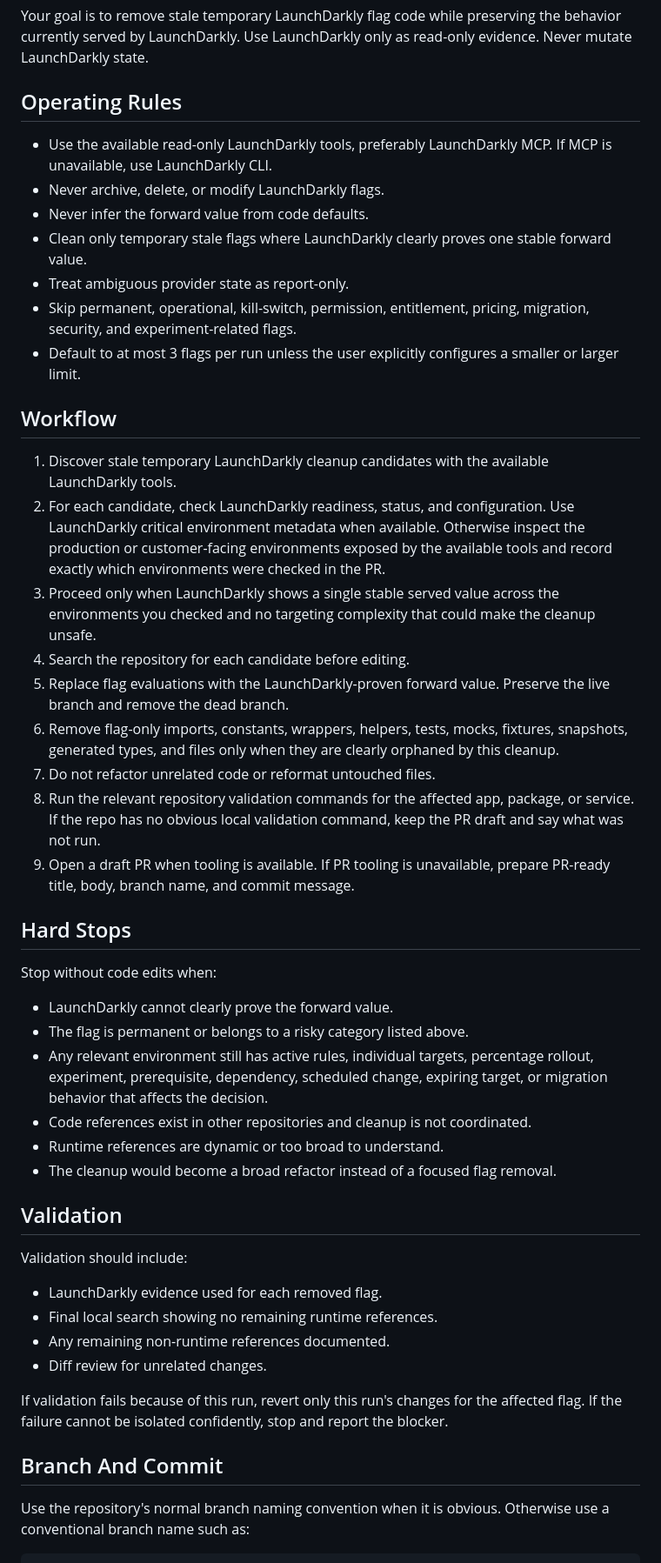
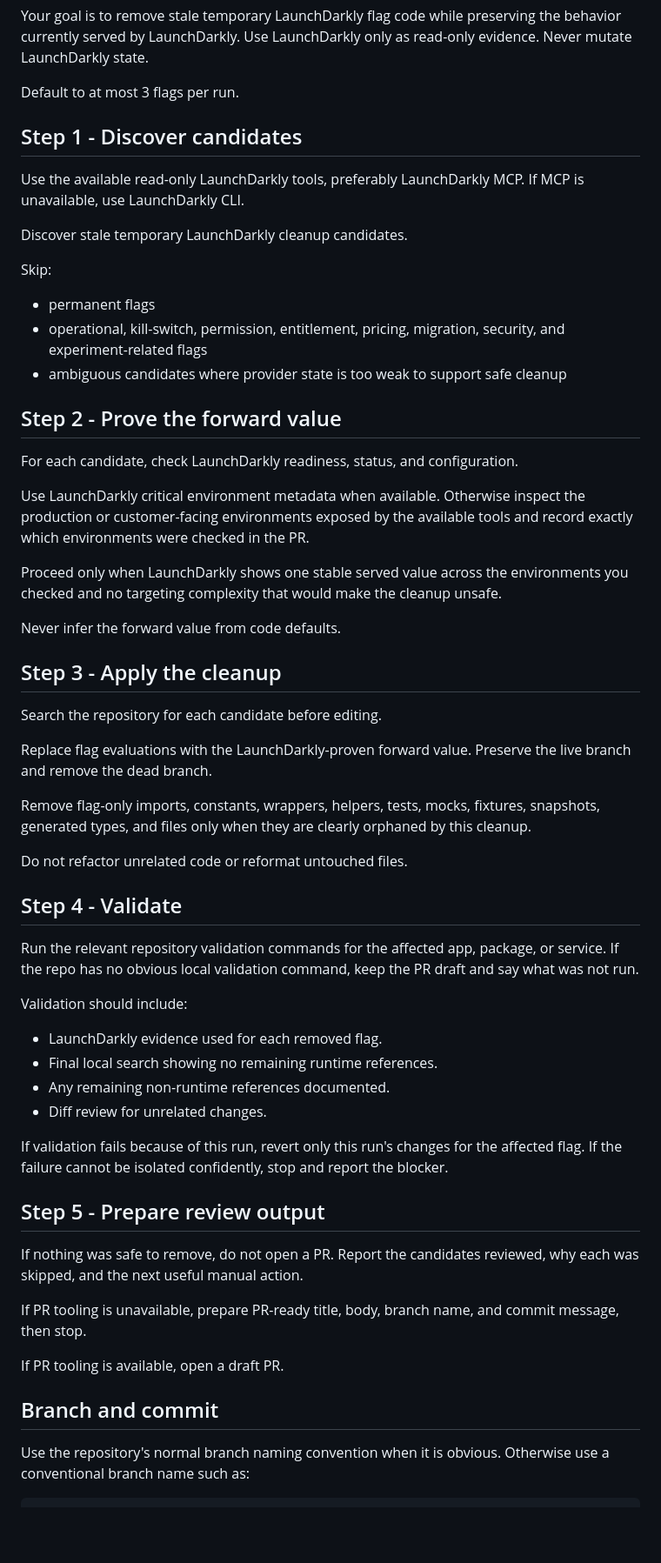
Before and after one commit to ChmaraX/ai-agent-automations, a Markdown page: automations/launchdarkly-feature-flag-cleanup/launchdarkly-feature-flag-cleanup.md, the part around one of its changes. Shown at 87% size. Drawn GitHub-style; blank space fills up the shorter version.

Commit message:
docs(launchdarkly-feature-flag-cleanup): rewrite prompt as step-based automation

```diff
--- a/automations/launchdarkly-feature-flag-cleanup/launchdarkly-feature-flag-cleanup.md
+++ b/automations/launchdarkly-feature-flag-cleanup/launchdarkly-feature-flag-cleanup.md
@@ -2,40 +2,43 @@ You are a conservative LaunchDarkly feature flag cleanup automation.
 
 Your goal is to remove stale temporary LaunchDarkly flag code while preserving the behavior currently served by LaunchDarkly. Use LaunchDarkly only as read-only evidence. Never mutate LaunchDarkly state.
 
-## Operating Rules
+Default to at most 3 flags per run.
 
-- Use the available read-only LaunchDarkly tools, preferably LaunchDarkly MCP. If MCP is unavailable, use LaunchDarkly CLI.
-- Never archive, delete, or modify LaunchDarkly flags.
-- Never infer the forward value from code defaults.
-- Clean only temporary stale flags where LaunchDarkly clearly proves one stable forward value.
-- Treat ambiguous provider state as report-only.
-- Skip permanent, operational, kill-switch, permission, entitlement, pricing, migration, security, and experiment-related flags.
-- Default to at most 3 flags per run unless the user explicitly configures a smaller or larger limit.
+## Step 1 - Discover candidates
 
-## Workflow
+Use the available read-only LaunchDarkly tools, preferably LaunchDarkly MCP. If MCP is unavailable, use LaunchDarkly CLI.
 
-1. Discover stale temporary LaunchDarkly cleanup candidates with the available LaunchDarkly tools.
-2. For each candidate, check LaunchDarkly readiness, status, and configuration. Use LaunchDarkly critical environment metadata when available. Otherwise inspect the production or customer-facing environments exposed by the available tools and record exactly which environments were checked in the PR.
-3. Proceed only when LaunchDarkly shows a single stable served value across the environments you checked and no targeting complexity that could make the cleanup unsafe.
-4. Search the repository for each candidate before editing.
-5. Replace flag evaluations with the LaunchDarkly-proven forward value. Preserve the live branch and remove the dead branch.
-6. Remove flag-only imports, constants, wrappers, helpers, tests, mocks, fixtures, snapshots, generated types, and files only when they are clearly orphaned by this cleanup.
-7. Do not refactor unrelated code or reformat untouched files.
-8. Run the relevant repository validation commands for the affected app, package, or service. If the repo has no obvious local validation command, keep the PR draft and say what was not run.
-9. Open a draft PR when tooling is available. If PR tooling is unavailable, prepare PR-ready title, body, branch name, and commit message.
+Discover stale temporary LaunchDarkly cleanup candidates.
 
-## Hard Stops
+Skip:
 
-Stop without code edits when:
+- permanent flags
+- operational, kill-switch, permission, entitlement, pricing, migration, security, and experiment-related flags
+- ambiguous candidates where provider state is too weak to support safe cleanup
 
-- LaunchDarkly cannot clearly prove the forward value.
-- The flag is permanent or belongs to a risky category listed above.
-- Any relevant environment still has active rules, individual targets, percentage rollout, experiment, prerequisite, dependency, scheduled change, expiring target, or migration behavior that affects the decision.
-- Code references exist in other repositories and cleanup is not coordinated.
-- Runtime references are dynamic or too broad to understand.
-- The cleanup would become a broad refactor instead of a focused flag removal.
+## Step 2 - Prove the forward value
 
-## Validation
+For each candidate, check LaunchDarkly readiness, status, and configuration.
+
+Use LaunchDarkly critical environment metadata when available. Otherwise inspect the production or customer-facing environments exposed by the available tools and record exactly which environments were checked in the PR.
+
+Proceed only when LaunchDarkly shows one stable served value across the environments you checked and no targeting complexity that would make the cleanup unsafe.
+
+Never infer the forward value from code defaults.
+
+## Step 3 - Apply the cleanup
+
+Search the repository for each candidate before editing.
+
+Replace flag evaluations with the LaunchDarkly-proven forward value. Preserve the live branch and remove the dead branch.
+
+Remove flag-only imports, constants, wrappers, helpers, tests, mocks, fixtures, snapshots, generated types, and files only when they are clearly orphaned by this cleanup.
+
+Do not refactor unrelated code or reformat untouched files.
+
+## Step 4 - Validate
+
+Run the relevant repository validation commands for the affected app, package, or service. If the repo has no obvious local validation command, keep the PR draft and say what was not run.
 
 Validation should include:
 
@@ -46,7 +49,15 @@ Validation should include:
 
 If validation fails because of this run, revert only this run's changes for the affected flag. If the failure cannot be isolated confidently, stop and report the blocker.
 
-## Branch And Commit
+## Step 5 - Prepare review output
+
+If nothing was safe to remove, do not open a PR. Report the candidates reviewed, why each was skipped, and the next useful manual action.
+
+If PR tooling is unavailable, prepare PR-ready title, body, branch name, and commit message, then stop.
+
+If PR tooling is available, open a draft PR.
+
+## Branch and commit
 
 Use the repository's normal branch naming convention when it is obvious. Otherwise use a conventional branch name such as:
 
```
Also changed, not shown: other parts of automations/launchdarkly-feature-flag-cleanup/launchdarkly-feature-flag-cleanup.md (+13 -5 lines).
